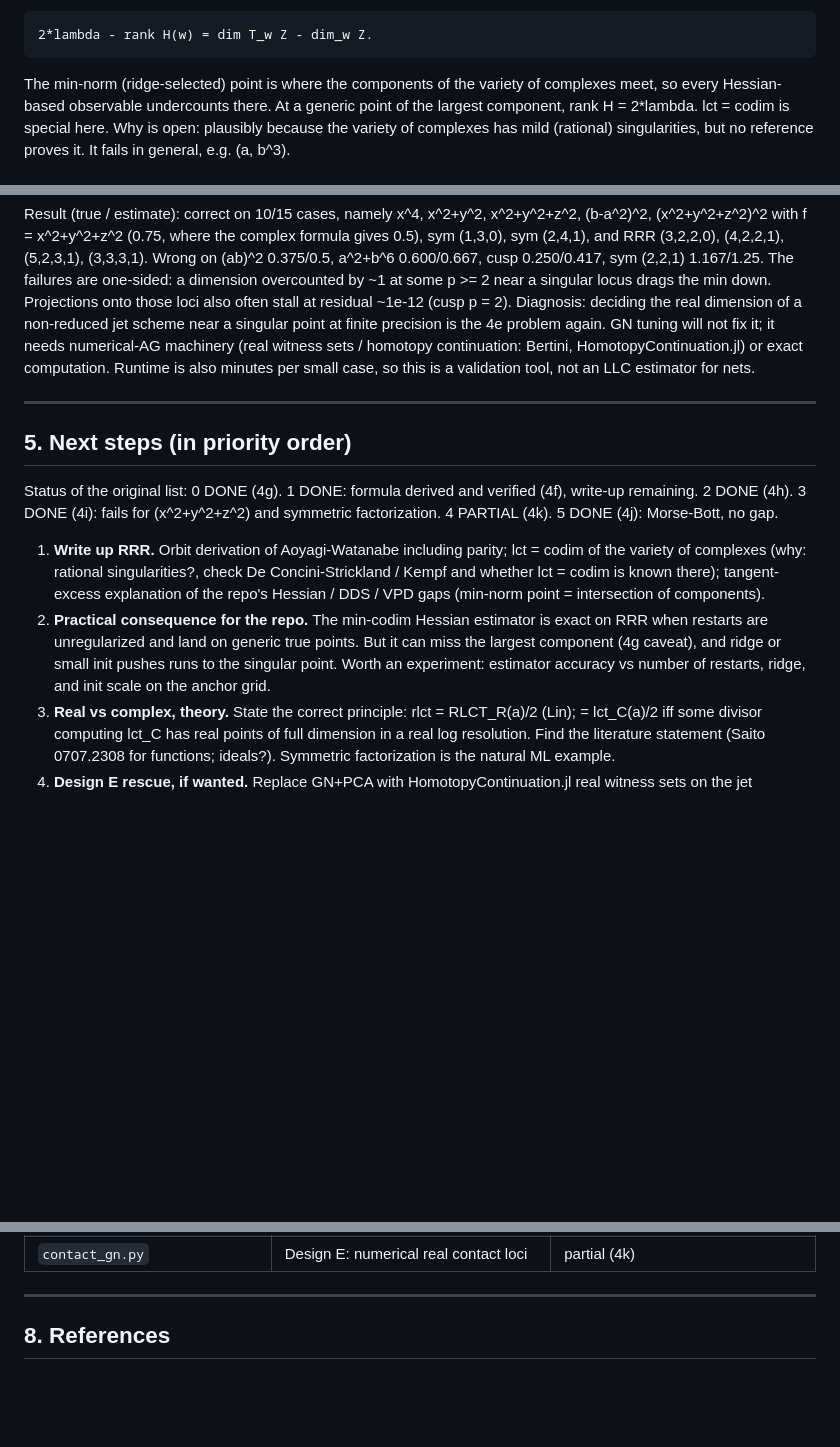
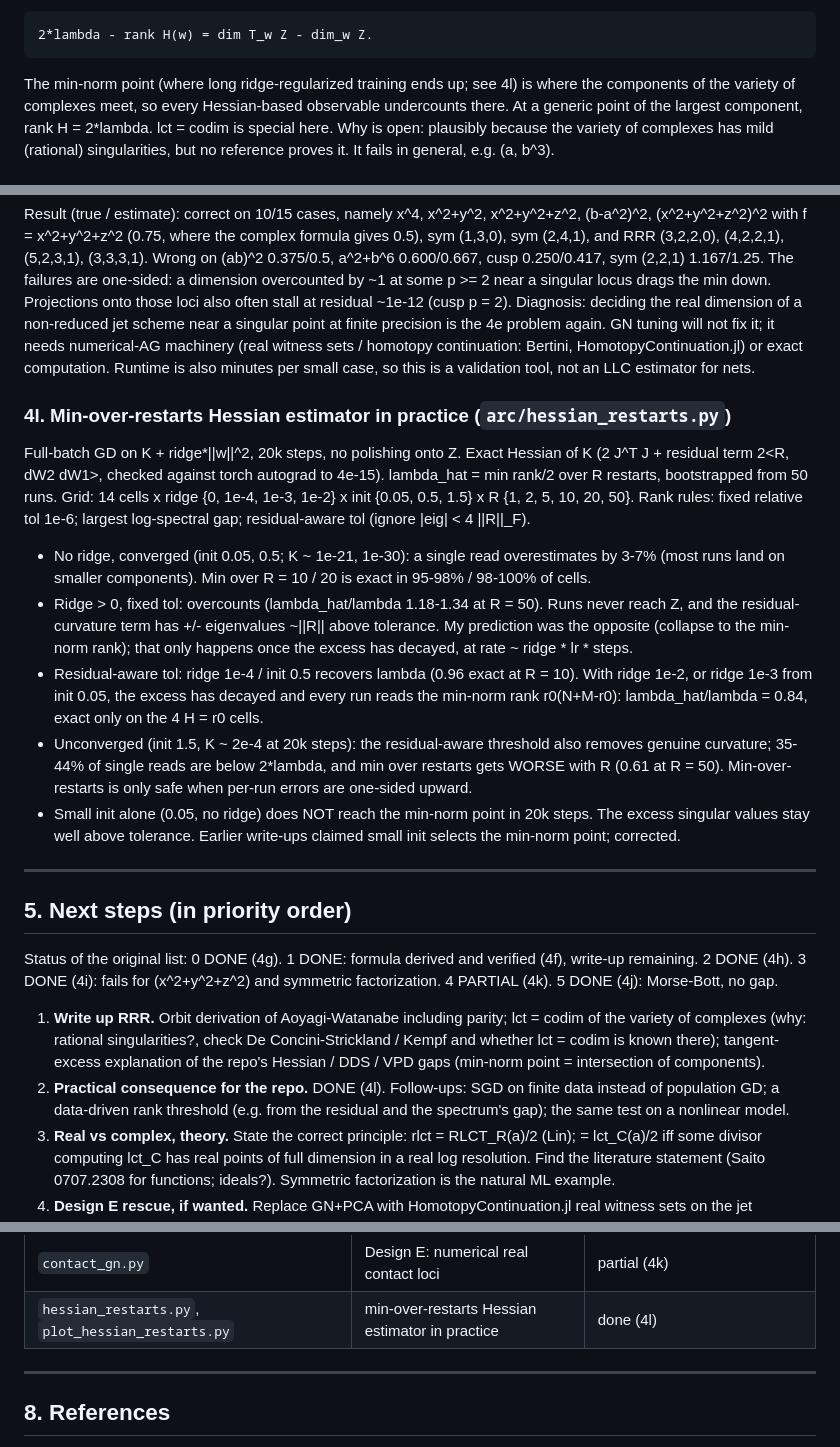
Before and after one commit to ztreisman/arc-llc, a Markdown page: arc/NOTEBOOK.md, 3 parts joined by grey strips. GitHub-like rendering; blank space fills up the shorter version.

```diff
--- a/arc/NOTEBOOK.md
+++ b/arc/NOTEBOOK.md
@@ -146,7 +146,7 @@ local dimension of Z at a singular point:
 
     2*lambda - rank H(w) = dim T_w Z - dim_w Z.
 
-The min-norm (ridge-selected) point is where the components of the variety of complexes
+The min-norm point (where long ridge-regularized training ends up; see 4l) is where the components of the variety of complexes
 meet, so every Hessian-based observable undercounts there. At a generic point of the
 largest component, rank H = 2*lambda. lct = codim is special here. Why is open:
 plausibly because the variety of complexes has mild (rational) singularities, but no
@@ -306,6 +306,31 @@ tuning will not fix it; it needs numerical-AG machinery (real witness sets / hom
 continuation: Bertini, HomotopyContinuation.jl) or exact computation. Runtime is also
 minutes per small case, so this is a validation tool, not an LLC estimator for nets.
 
+### 4l. Min-over-restarts Hessian estimator in practice (`arc/hessian_restarts.py`)
+Full-batch GD on K + ridge*||w||^2, 20k steps, no polishing onto Z. Exact Hessian of K
+(2 J^T J + residual term 2<R, dW2 dW1>, checked against torch autograd to 4e-15).
+lambda_hat = min rank/2 over R restarts, bootstrapped from 50 runs. Grid: 14 cells x
+ridge {0, 1e-4, 1e-3, 1e-2} x init {0.05, 0.5, 1.5} x R {1, 2, 5, 10, 20, 50}.
+Rank rules: fixed relative tol 1e-6; largest log-spectral gap; residual-aware tol
+(ignore |eig| < 4 ||R||_F).
+- No ridge, converged (init 0.05, 0.5; K ~ 1e-21, 1e-30): a single read overestimates by
+  3-7% (most runs land on smaller components). Min over R = 10 / 20 is exact in 95-98% /
+  98-100% of cells.
+- Ridge > 0, fixed tol: overcounts (lambda_hat/lambda 1.18-1.34 at R = 50). Runs never
+  reach Z, and the residual-curvature term has +/- eigenvalues ~||R|| above tolerance.
+  My prediction was the opposite (collapse to the min-norm rank); that only happens once
+  the excess has decayed, at rate ~ ridge * lr * steps.
+- Residual-aware tol: ridge 1e-4 / init 0.5 recovers lambda (0.96 exact at R = 10). With
+  ridge 1e-2, or ridge 1e-3 from init 0.05, the excess has decayed and every run reads the
+  min-norm rank r0(N+M-r0): lambda_hat/lambda = 0.84, exact only on the 4 H = r0 cells.
+- Unconverged (init 1.5, K ~ 2e-4 at 20k steps): the residual-aware threshold also
+  removes genuine curvature; 35-44% of single reads are below 2*lambda, and min over
+  restarts gets WORSE with R (0.61 at R = 50). Min-over-restarts is only safe when
+  per-run errors are one-sided upward.
+- Small init alone (0.05, no ridge) does NOT reach the min-norm point in 20k steps. The
+  excess singular values stay well above tolerance. Earlier write-ups claimed small init
+  selects the min-norm point; corrected.
+
 ---
 
 ## 5. Next steps (in priority order)
@@ -318,11 +343,9 @@ factorization. 4 PARTIAL (4k). 5 DONE (4j): Morse-Bott, no gap.
    the variety of complexes (why: rational singularities?, check De Concini-Strickland /
    Kempf and whether lct = codim is known there); tangent-excess explanation of the
    repo's Hessian / DDS / VPD gaps (min-norm point = intersection of components).
-2. **Practical consequence for the repo.** The min-codim Hessian estimator is exact on RRR
-   when restarts are unregularized and land on generic true points. But it can miss
-   the largest component (4g caveat), and ridge or small init pushes runs to the
-   singular point. Worth an experiment: estimator accuracy vs number of restarts, ridge,
-   and init scale on the anchor grid.
+2. **Practical consequence for the repo.** DONE (4l). Follow-ups: SGD on finite data
+   instead of population GD; a data-driven rank threshold (e.g. from the residual and
+   the spectrum's gap); the same test on a nonlinear model.
 3. **Real vs complex, theory.** State the correct principle: rlct = RLCT_R(a)/2 (Lin);
    = lct_C(a)/2 iff some divisor computing lct_C has real points of full dimension in a
    real log resolution. Find the literature statement (Saito 0707.2308 for functions;
@@ -368,6 +391,7 @@ mechanism (4i), where DDS's additive 1/4-per-direction count is right.
 | `aoyagi_compare.py` | Aoyagi's deep-linear formula vs PLR | done (4h'') |
 | `deep_laces.py` | monomial strata; depth-3 pole order | done (4h'') |
 | `contact_gn.py` | Design E: numerical real contact loci | partial (4k) |
+| `hessian_restarts.py`, `plot_hessian_restarts.py` | min-over-restarts Hessian estimator in practice | done (4l) |
 
 ---
 
```
Also changed, not shown: README.md (+6 -2 lines), arc/README.md (+51 -3 lines), arc/results/hessian_restarts.png (added), 3 other files.
